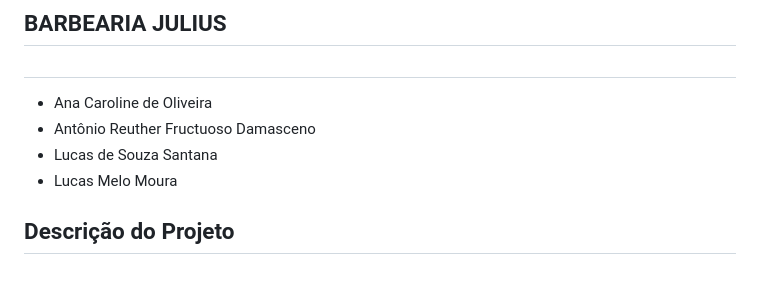
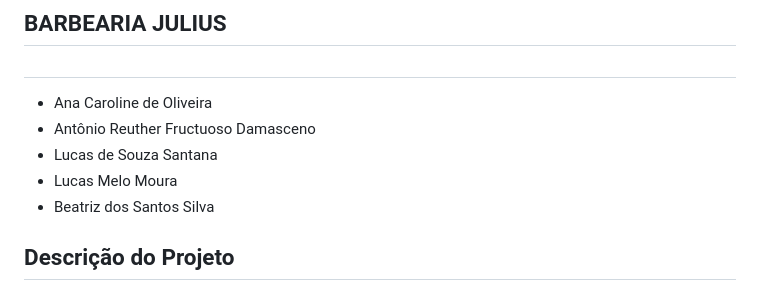
Before and after one commit to cp2-dc-info-projeto-final/barbearia-julius, a Markdown page: README.md, the part around the change. GitHub-like rendering.

```diff
--- a/README.md
+++ b/README.md
@@ -4,6 +4,7 @@
 * Antônio Reuther Fructuoso Damasceno
 * Lucas de Souza Santana
 * Lucas Melo Moura
+* Beatriz dos Santos Silva
 
  ## Descrição do Projeto
 
```
